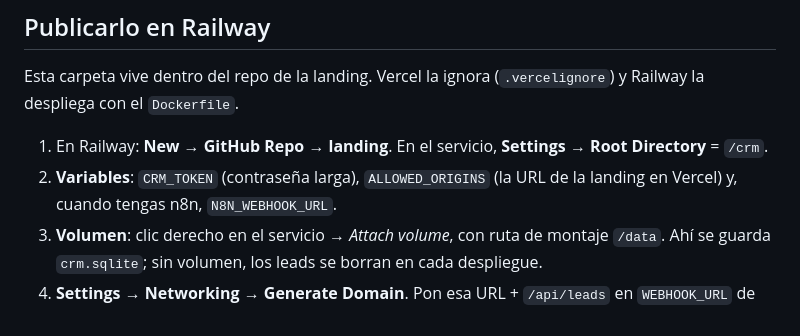
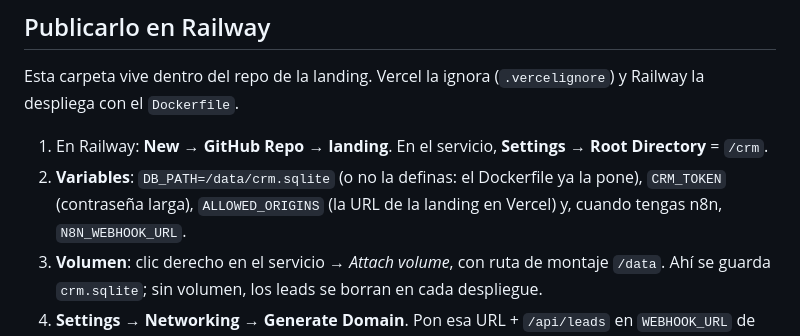
Before and after one commit to zaito70/landing, a Markdown page: crm/README.md, the part around the change. Drawn GitHub-style.

Commit message:
CRM README: DB_PATH debe apuntar al volumen
Co-Authored-By: Claude Opus 5.5 <noreply@anthropic.com>

```diff
--- a/crm/README.md
+++ b/crm/README.md
@@ -49,7 +49,7 @@ El CRM envía a n8n estos eventos: `lead.created`, `lead.repeated` (alguien se r
 Esta carpeta vive dentro del repo de la landing. Vercel la ignora (`.vercelignore`) y Railway la despliega con el `Dockerfile`.
 
 1. En Railway: **New → GitHub Repo → landing**. En el servicio, **Settings → Root Directory** = `/crm`.
-2. **Variables**: `CRM_TOKEN` (contraseña larga), `ALLOWED_ORIGINS` (la URL de la landing en Vercel) y, cuando tengas n8n, `N8N_WEBHOOK_URL`.
+2. **Variables**: `DB_PATH=/data/crm.sqlite` (o no la definas: el Dockerfile ya la pone), `CRM_TOKEN` (contraseña larga), `ALLOWED_ORIGINS` (la URL de la landing en Vercel) y, cuando tengas n8n, `N8N_WEBHOOK_URL`.
 3. **Volumen**: clic derecho en el servicio → *Attach volume*, con ruta de montaje `/data`. Ahí se guarda `crm.sqlite`; sin volumen, los leads se borran en cada despliegue.
 4. **Settings → Networking → Generate Domain**. Pon esa URL + `/api/leads` en `WEBHOOK_URL` de `../index.html`.
 
```
